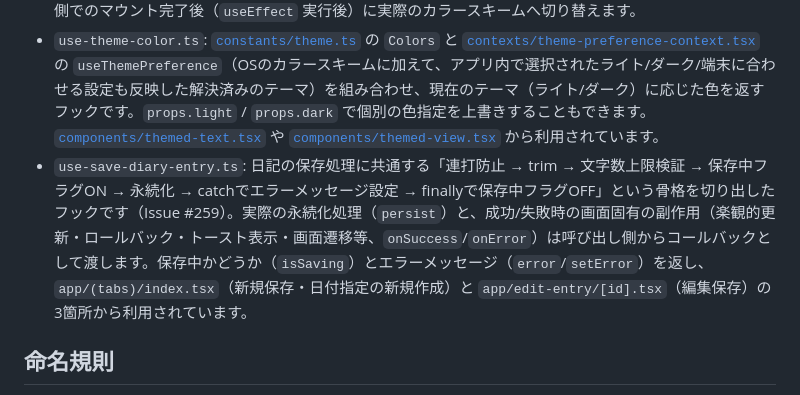
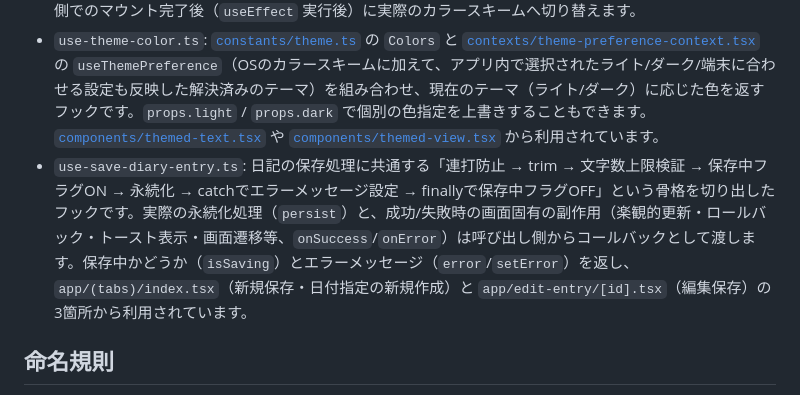
Before and after one commit to koji-s-private/react-native-first-app, a Markdown page: hooks/README.md, the part around the change. Drawn GitHub-style.

```diff
--- a/hooks/README.md
+++ b/hooks/README.md
@@ -17,7 +17,7 @@ hooks/
 - `use-color-scheme.ts`: `react-native` の `useColorScheme` をそのまま re-export しているだけのフックです。iOS/Androidではこれで端末のカラースキームを取得できます。
 - `use-color-scheme.web.ts`: Web版の実装です。Webでは静的レンダリング（サーバー側で生成したHTMLをクライアントで再利用する仕組み）に対応するため、初回描画時は常に `'light'` を返し、クライアント側でのマウント完了後（`useEffect` 実行後）に実際のカラースキームへ切り替えます。
 - `use-theme-color.ts`: [`constants/theme.ts`](../constants/theme.ts) の `Colors` と [`contexts/theme-preference-context.tsx`](../contexts/theme-preference-context.tsx) の `useThemePreference`（OSのカラースキームに加えて、アプリ内で選択されたライト/ダーク/端末に合わせる設定も反映した解決済みのテーマ）を組み合わせ、現在のテーマ（ライト/ダーク）に応じた色を返すフックです。`props.light` / `props.dark` で個別の色指定を上書きすることもできます。[`components/themed-text.tsx`](../components/themed-text.tsx) や [`components/themed-view.tsx`](../components/themed-view.tsx) から利用されています。
-- `use-save-diary-entry.ts`: 日記の保存処理に共通する「連打防止 → trim → 文字数上限検証 → 保存中フラグON → 永続化 → catchでエラーメッセージ設定 → finallyで保存中フラグOFF」という骨格を切り出したフックです（Issue #259）。実際の永続化処理（`persist`）と、成功/失敗時の画面固有の副作用（楽観的更新・ロールバック・トースト表示・画面遷移等、`onSuccess`/`onError`）は呼び出し側からコールバックとして渡します。保存中かどうか（`isSaving`）とエラーメッセージ（`error`/`setError`）を返し、`app/(tabs)/index.tsx`（新規保存・日付指定の新規作成）と `app/edit-entry/[id].tsx`（編集保存）の3箇所から利用されています。
+- `use-save-diary-entry.ts`: 日記の保存処理に共通する「連打防止 → trim → 文字数上限検証 → 保存中フラグON → 永続化 → catchでエラーメッセージ設定 → finallyで保存中フラグOFF」という骨格を切り出したフックです。実際の永続化処理（`persist`）と、成功/失敗時の画面固有の副作用（楽観的更新・ロールバック・トースト表示・画面遷移等、`onSuccess`/`onError`）は呼び出し側からコールバックとして渡します。保存中かどうか（`isSaving`）とエラーメッセージ（`error`/`setError`）を返し、`app/(tabs)/index.tsx`（新規保存・日付指定の新規作成）と `app/edit-entry/[id].tsx`（編集保存）の3箇所から利用されています。
 
 ## 命名規則
 
```
